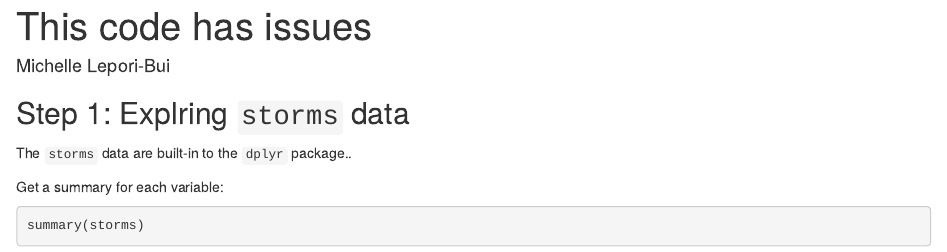
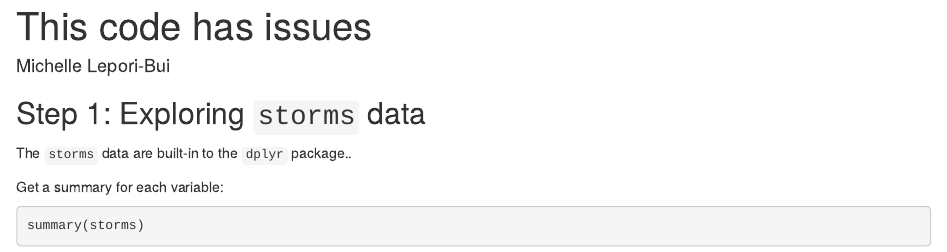
Before and after one commit to mleporibui/issues-lab, an R Markdown document (got_issues.Rmd): the page in a window 1100 px wide, from its top. Rendered offline with R 4.5, knitr and Pandoc, with nearby package versions; code that draws random numbers runs with fixed seeds of ours.

Commit message:
fixed spelling per #4

````diff
--- a/got_issues.Rmd
+++ b/got_issues.Rmd
@@ -9,7 +9,7 @@ knitr::opts_chunk$set(echo = TRUE)
 library(tidyverse)
 ```
 
-## Step 1: Explring `storms` data
+## Step 1: Exploring `storms` data
 
 The `storms` data are built-in to the `dplyr` package..
 
````
